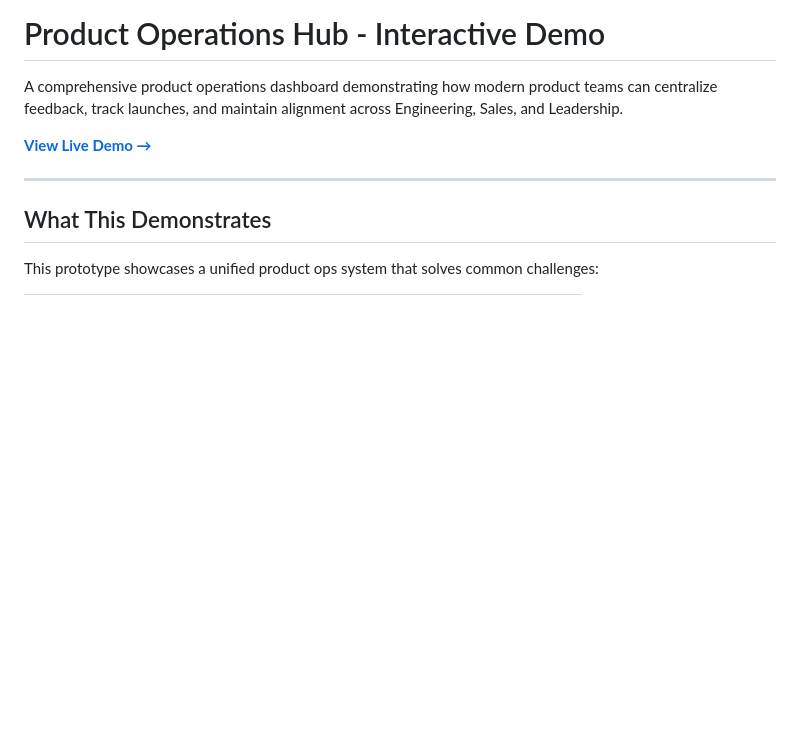
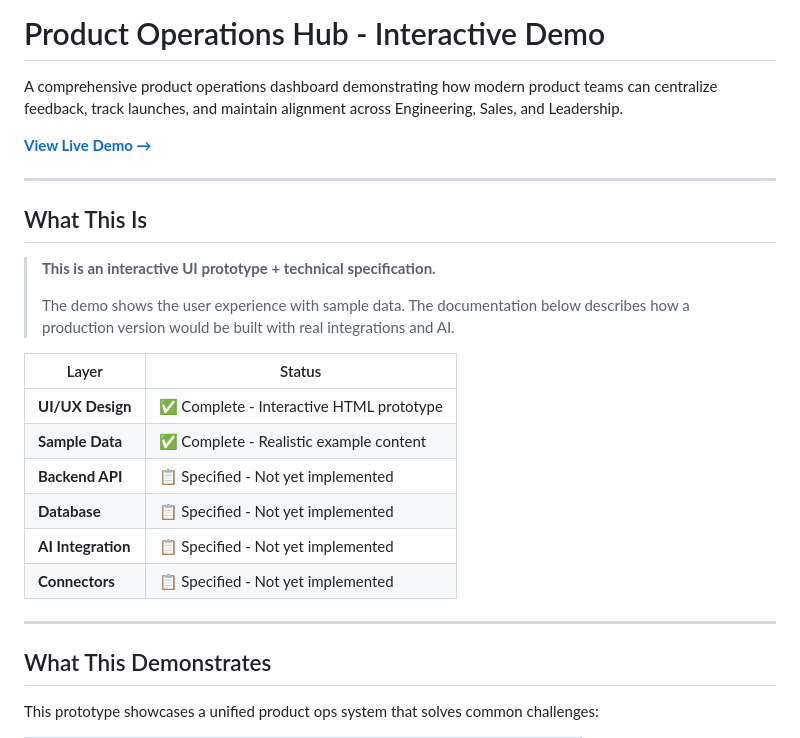
Before and after one commit to joannapedrina/mistral-product-ops-hub-demo, a Markdown page: README.md, the part around the change. GitHub-like rendering; blank space fills up the shorter version.

Commit message:
Clarify that this is a UI prototype + spec

```diff
--- a/README.md
+++ b/README.md
@@ -3,6 +3,23 @@
 A comprehensive product operations dashboard demonstrating how modern product teams can centralize feedback, track launches, and maintain alignment across Engineering, Sales, and Leadership.
 
 **[View Live Demo →](https://joannapedrina.github.io/mistral-product-ops-hub-demo/)**
+
+---
+
+## What This Is
+
+> **This is an interactive UI prototype + technical specification.**
+>
+> The demo shows the user experience with sample data. The documentation below describes how a production version would be built with real integrations and AI.
+
+| Layer | Status |
+|-------|--------|
+| **UI/UX Design** | ✅ Complete - Interactive HTML prototype |
+| **Sample Data** | ✅ Complete - Realistic example content |
+| **Backend API** | 📋 Specified - Not yet implemented |
+| **Database** | 📋 Specified - Not yet implemented |
+| **AI Integration** | 📋 Specified - Not yet implemented |
+| **Connectors** | 📋 Specified - Not yet implemented |
 
 ---
 
```
